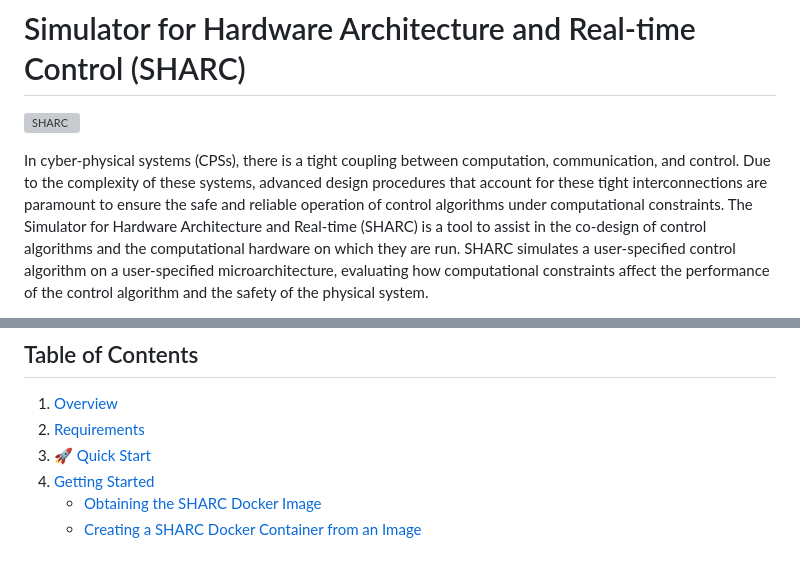
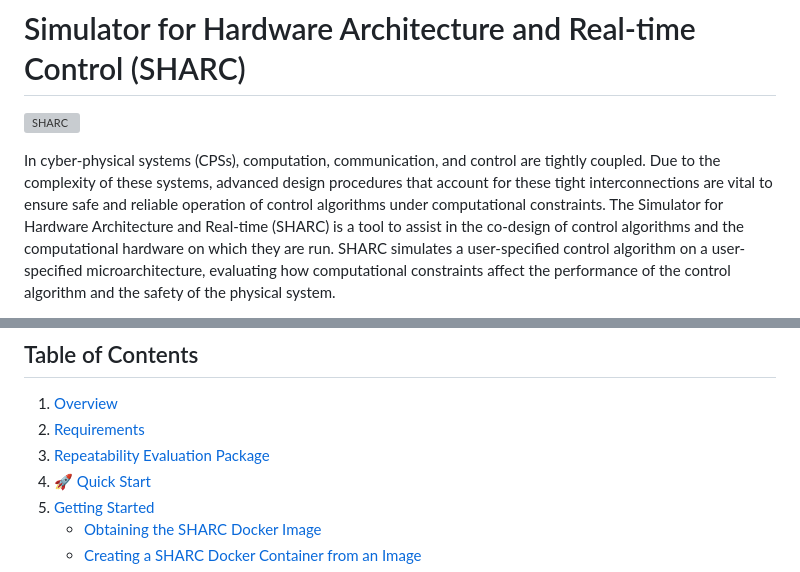
Before and after one commit to pwintz/sharc, a Markdown page: README.md, 2 parts joined by grey strips. GitHub-like rendering; grey boxes are pictures that could not be loaded.

Commit message:
Add REP to the table of contents in README.

```diff
--- a/README.md
+++ b/README.md
@@ -4,8 +4,8 @@
 ![SHARC](https://github.com/user-attachments/assets/93d6d0fc-bfcf-4780-91d3-e4b2941cb94f)
 
 
-In cyber-physical systems (CPSs), there is a tight coupling between computation, communication, and control.
-Due to the complexity of these systems, advanced design procedures that account for these tight interconnections are paramount to ensure the safe and reliable operation of control algorithms under computational constraints.
+In cyber-physical systems (CPSs), computation, communication, and control are tightly coupled.
+Due to the complexity of these systems, advanced design procedures that account for these tight interconnections are vital to ensure safe and reliable operation of control algorithms under computational constraints.
 The Simulator for Hardware Architecture and Real-time (SHARC) is a tool to assist in the co-design of control algorithms and the computational hardware on which they are run.
 SHARC simulates a user-specified control algorithm on a user-specified microarchitecture, evaluating how computational constraints affect the performance of the control algorithm and the safety of the physical system.
 
@@ -19,6 +19,7 @@ We use the simulation at each time-step to determine the computation time of the
 ## Table of Contents
 1. [Overview](#overview)
 2. [Requirements](#requirements)
+3. [Repeatability Evaluation Package](#rep)
 3. [🚀 Quick Start](#quick-start)
 4. [Getting Started](#getting-started)
     - [Obtaining the SHARC Docker Image](#obtaining-the-sharc-docker-image)
```
Also changed, not shown: other parts of README.md (+1 -1 lines).
